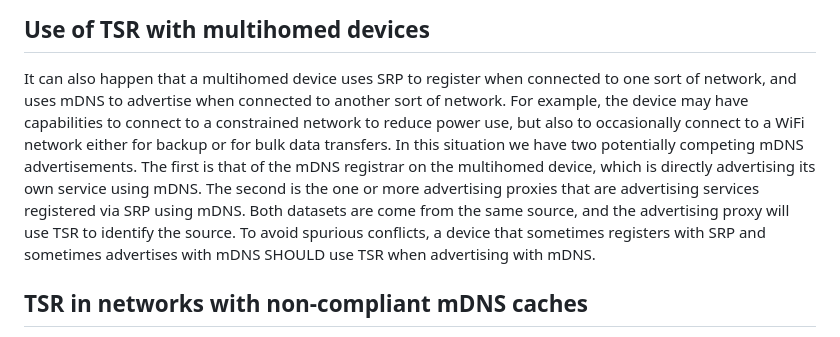
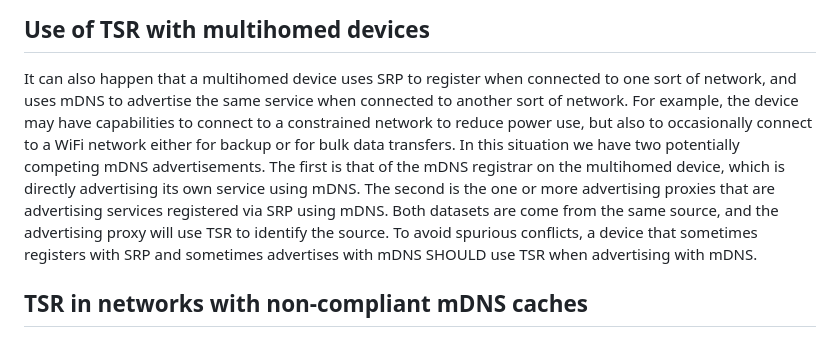
Before and after one commit to dnssd-wg/draft-ietf-dnssd-tsr, a Markdown page: draft-ietf-dnssd-tsr.md, the part around the change. GitHub-like rendering.

Commit message:
address Esko's comment about SRP and mDNS advertisements being the same service.

```diff
--- a/draft-ietf-dnssd-tsr.md
+++ b/draft-ietf-dnssd-tsr.md
@@ -488,14 +488,14 @@ this can appear as a name conflict and result in renaming. So for this use case,
 ## Use of TSR with multihomed devices
 
 It can also happen that a multihomed device uses SRP to register when connected to one sort of network, and uses
-mDNS to advertise when connected to another sort of network. For example, the device may have capabilities to
-connect to a constrained network to reduce power use, but also to occasionally connect to a WiFi network either
-for backup or for bulk data transfers. In this situation we have two potentially competing mDNS advertisements.
-The first is that of the mDNS registrar on the multihomed device, which is directly advertising its own service
-using mDNS. The second is the one or more advertising proxies that are advertising services registered via SRP
-using mDNS. Both datasets are come from the same source, and the advertising proxy will use TSR to identify the
-source. To avoid spurious conflicts, a device that sometimes registers with SRP and sometimes advertises with
-mDNS SHOULD use TSR when advertising with mDNS.
+mDNS to advertise the same service when connected to another sort of network. For example, the device may have
+capabilities to connect to a constrained network to reduce power use, but also to occasionally connect to a WiFi
+network either for backup or for bulk data transfers. In this situation we have two potentially competing mDNS
+advertisements.  The first is that of the mDNS registrar on the multihomed device, which is directly advertising
+its own service using mDNS. The second is the one or more advertising proxies that are advertising services
+registered via SRP using mDNS. Both datasets are come from the same source, and the advertising proxy will use TSR
+to identify the source. To avoid spurious conflicts, a device that sometimes registers with SRP and sometimes
+advertises with mDNS SHOULD use TSR when advertising with mDNS.
 
 ## TSR in networks with non-compliant mDNS caches
 
```
